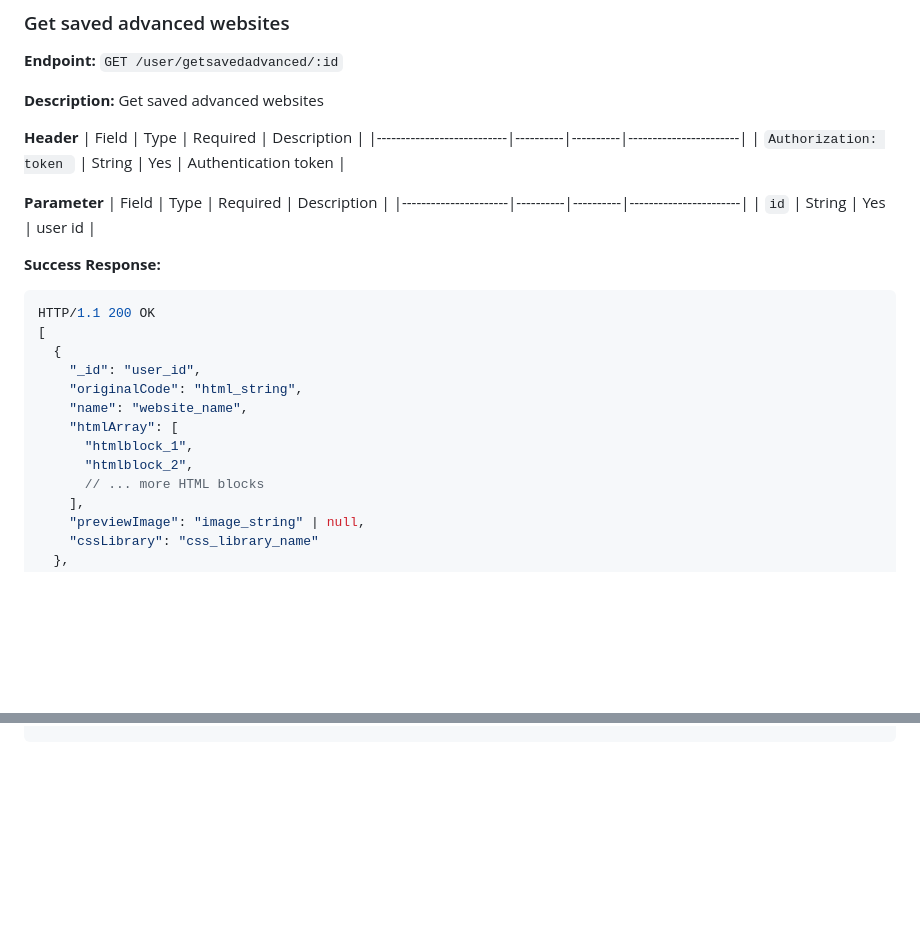
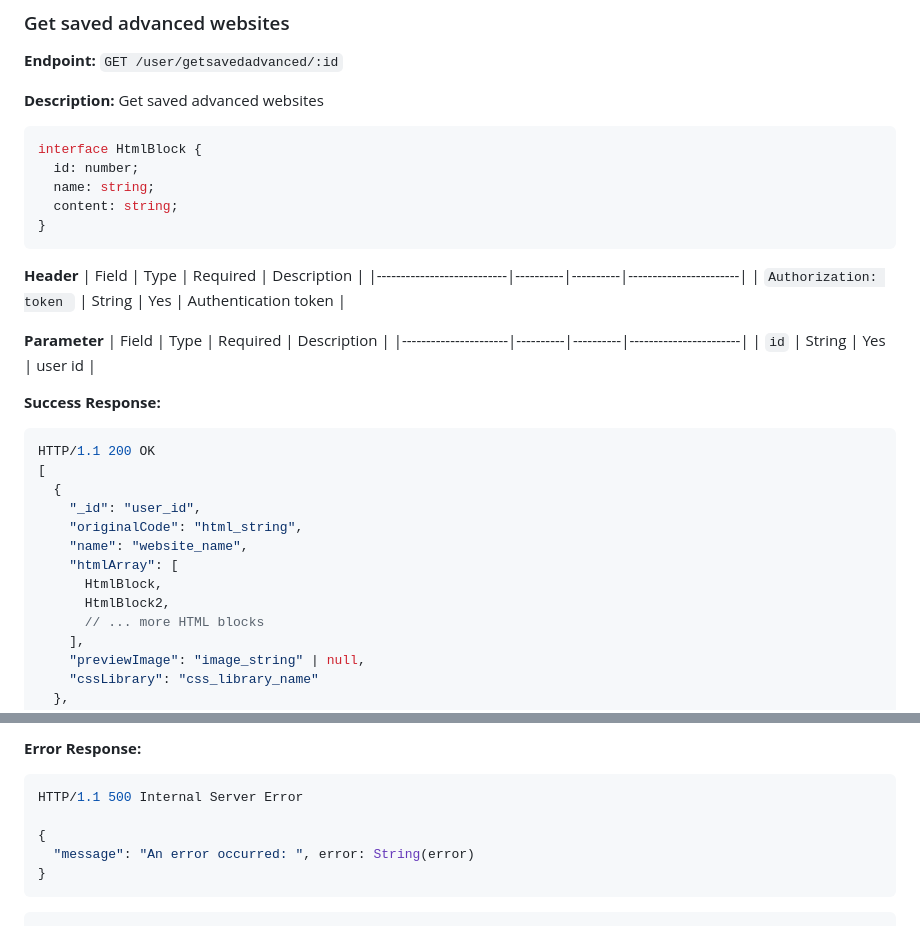
Before and after one commit to Velimah/mediaprojekti-backend, a Markdown page: README.md, 2 parts joined by grey strips. Drawn GitHub-style; blank space fills up the shorter version.

````diff
--- a/README.md
+++ b/README.md
@@ -422,6 +422,14 @@ HTTP/1.1 500 Internal Server Error
 
 **Description:** Get saved advanced websites
 
+```javascript
+interface HtmlBlock {
+  id: number;
+  name: string;
+  content: string;
+}
+```
+
 **Header**
 | Field                     | Type     | Required | Description           |
 |---------------------------|----------|----------|-----------------------|
@@ -441,8 +449,8 @@ HTTP/1.1 200 OK
     "originalCode": "html_string",
     "name": "website_name",
     "htmlArray": [
-      "htmlblock_1",
-      "htmlblock_2",
+      HtmlBlock,
+      HtmlBlock2,
       // ... more HTML blocks
     ],
     "previewImage": "image_string" | null,
@@ -470,0 +677,9 @@ HTTP/1.1 500 Internal Server Error
+**Error Response:**
+```javascript
+HTTP/1.1 500 Internal Server Error
+
+{
+  "message": "An error occurred: ", error: String(error)
+}
+```
+```
````
Also changed, not shown: other parts of README.md (+206 -8 lines).
